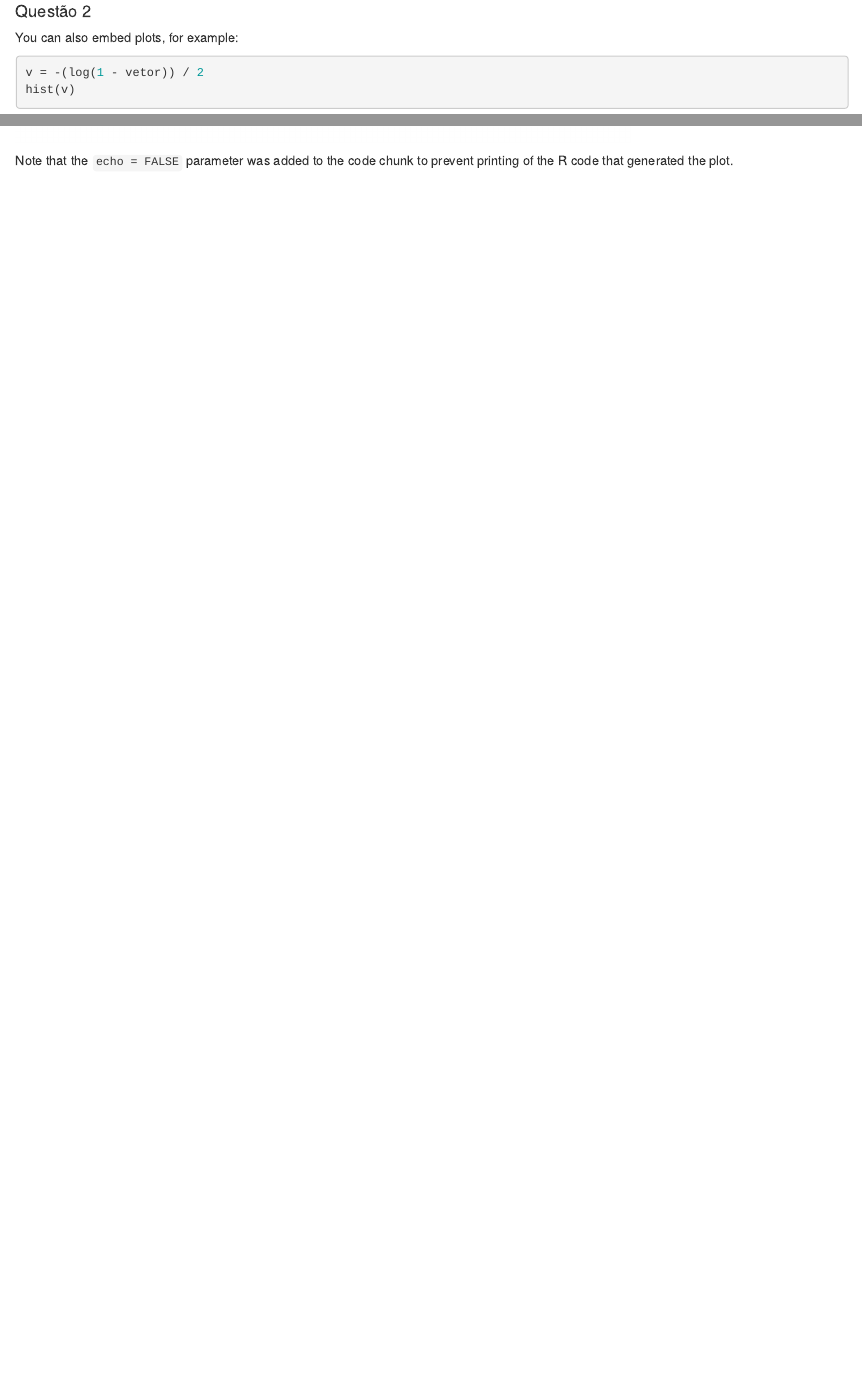
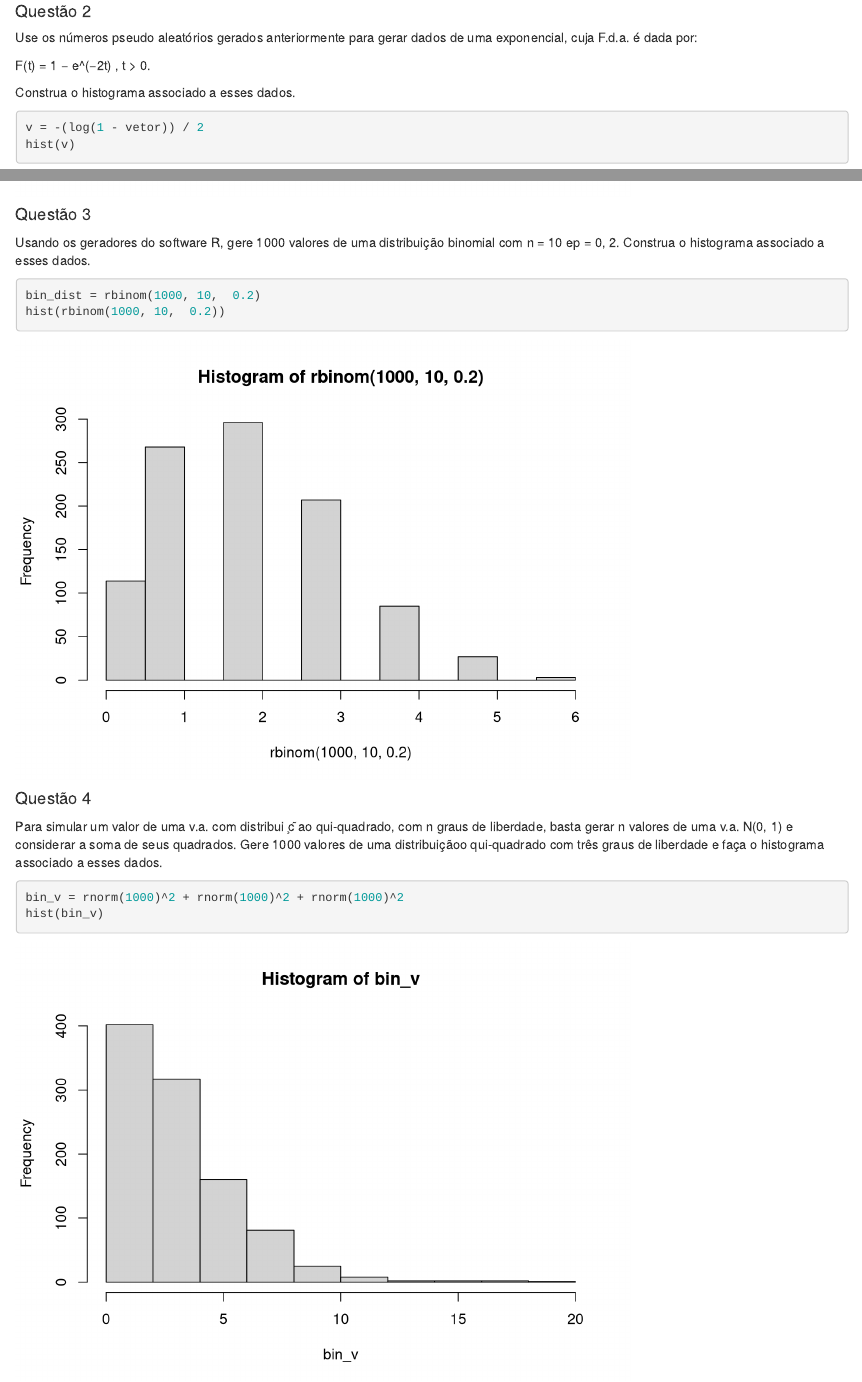
Before and after one commit to LiviaCavalcanti/estatistica, an R Markdown document (lab2.Rmd): the page in a window 1100 px wide, from 1020 px down, and a second part further down, joined at a grey line. Rendered offline with R 4.5, knitr and Pandoc, with nearby package versions; code that draws random numbers runs with fixed seeds of ours.

Commit message:
terminando de organizar as questões

````diff
--- a/lab2.Rmd
+++ b/lab2.Rmd
@@ -32,11 +32,34 @@ hist(vetor)
 
 #### Questão 2
 
-You can also embed plots, for example:
+Use os números pseudo aleatórios gerados anteriormente para gerar dados de uma exponencial, cuja F.d.a. é dada por:
+
+F(t) = 1 − e^(−2t) , t > 0.
+
+Construa o histograma associado a esses dados.
+
 
 ```{r}
 v = -(log(1 - vetor)) / 2
 hist(v)
 ```
 
-Note that the `echo = FALSE` parameter was added to the code chunk to prevent printing of the R code that generated the plot.
+
+#### Questão 3
+
+Usando os geradores do software R, gere 1000 valores de uma distribuição binomial com n = 10  ep = 0, 2. Construa o histograma associado a esses dados.
+```{r}
+bin_dist = rbinom(1000, 10,  0.2)
+hist(rbinom(1000, 10,  0.2))
+```
+
+#### Questão 4
+
+Para simular um valor de uma v.a. com distribui ̧c ̃ao qui-quadrado, com n graus de liberdade, basta gerar n valores de uma v.a. N(0, 1) e considerar a soma de seus quadrados.
+Gere 1000 valores de uma distribuiçãoo qui-quadrado com três graus de liberdade e faça o histograma associado a esses dados.
+
+
+```{r}
+bin_v = rnorm(1000)^2 + rnorm(1000)^2 + rnorm(1000)^2
+hist(bin_v)
+```
````
